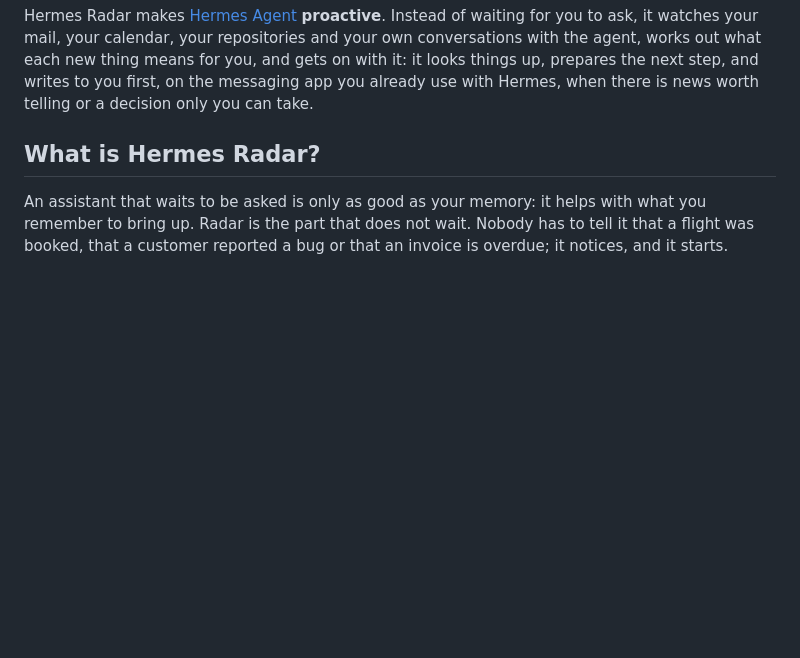
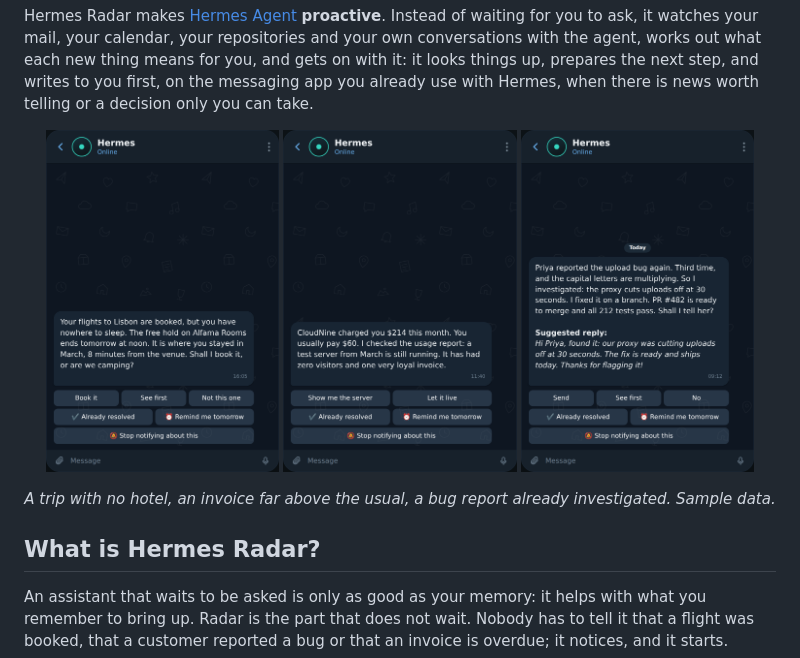
Before and after one commit to Naroh091/hermes-proactive-radar, a Markdown page: README.md, the part around the change. Rendered like a GitHub page; pictures changed too: assets/chat-bug.png (added), assets/chat-invoice.png (added), assets/chat-trip.png (added); blank space fills up the shorter version.

Commit message:
Show three example notices in the README
A trip with no hotel, an invoice far above the usual and a bug report
already investigated, as chat screenshots with sample data.

Co-Authored-By: Claude Fable 5.2 <noreply@anthropic.com>

```diff
--- a/README.md
+++ b/README.md
@@ -10,6 +10,14 @@
 <p align="center"><em>It reads everything, so you only hear about what matters.</em></p>
 
 Hermes Radar makes [Hermes Agent](https://hermes-agent.nousresearch.com) **proactive**. Instead of waiting for you to ask, it watches your mail, your calendar, your repositories and your own conversations with the agent, works out what each new thing means for you, and gets on with it: it looks things up, prepares the next step, and writes to you first, on the messaging app you already use with Hermes, when there is news worth telling or a decision only you can take.
+
+<p align="center">
+  <img src="assets/chat-trip.png" alt="Radar notices a trip with flights booked and no hotel, and offers to book it" width="31%">
+  <img src="assets/chat-invoice.png" alt="Radar flags an invoice far above the usual amount and explains why" width="31%">
+  <img src="assets/chat-bug.png" alt="Radar investigates a bug report, prepares a fix and suggests the reply" width="31%">
+</p>
+
+<p align="center"><em>A trip with no hotel, an invoice far above the usual, a bug report already investigated. Sample data.</em></p>
 
 ## What is Hermes Radar?
 
```
